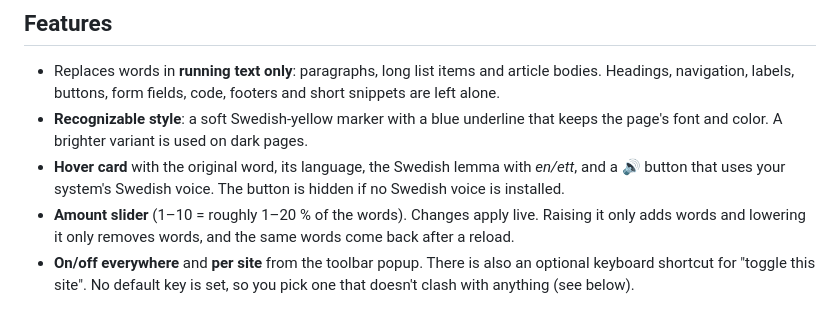
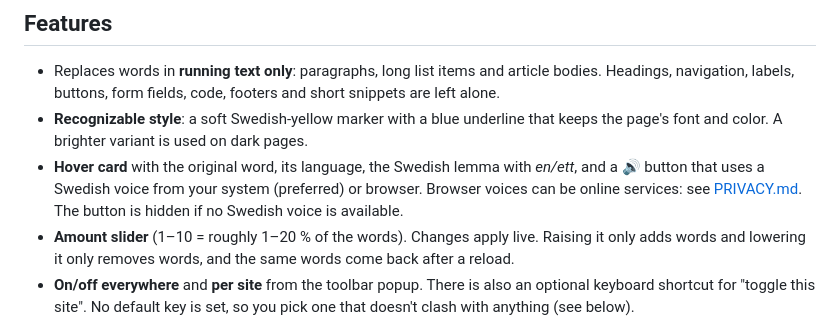
Before and after one commit to Gunneone/Swedeline, a Markdown page: README.md, the part around the change. Rendered like a GitHub page.

```diff
--- a/README.md
+++ b/README.md
@@ -19,8 +19,9 @@ so it works offline and nothing you read leaves your browser.
 - **Recognizable style**: a soft Swedish-yellow marker with a blue underline
   that keeps the page's font and color. A brighter variant is used on dark pages.
 - **Hover card** with the original word, its language, the Swedish lemma with
-  *en/ett*, and a 🔊 button that uses your system's Swedish voice. The button
-  is hidden if no Swedish voice is installed.
+  *en/ett*, and a 🔊 button that uses a Swedish voice from your system
+  (preferred) or browser. Browser voices can be online services: see
+  [PRIVACY.md](PRIVACY.md). The button is hidden if no Swedish voice is available.
 - **Amount slider** (1–10 = roughly 1–20 % of the words). Changes apply live.
   Raising it only adds words and lowering it only removes words, and the same
   words come back after a reload.
```
Also changed, not shown: PRIVACY.md (added, +44 -0 lines), docs/store-listing.md (added, +65 -0 lines).
